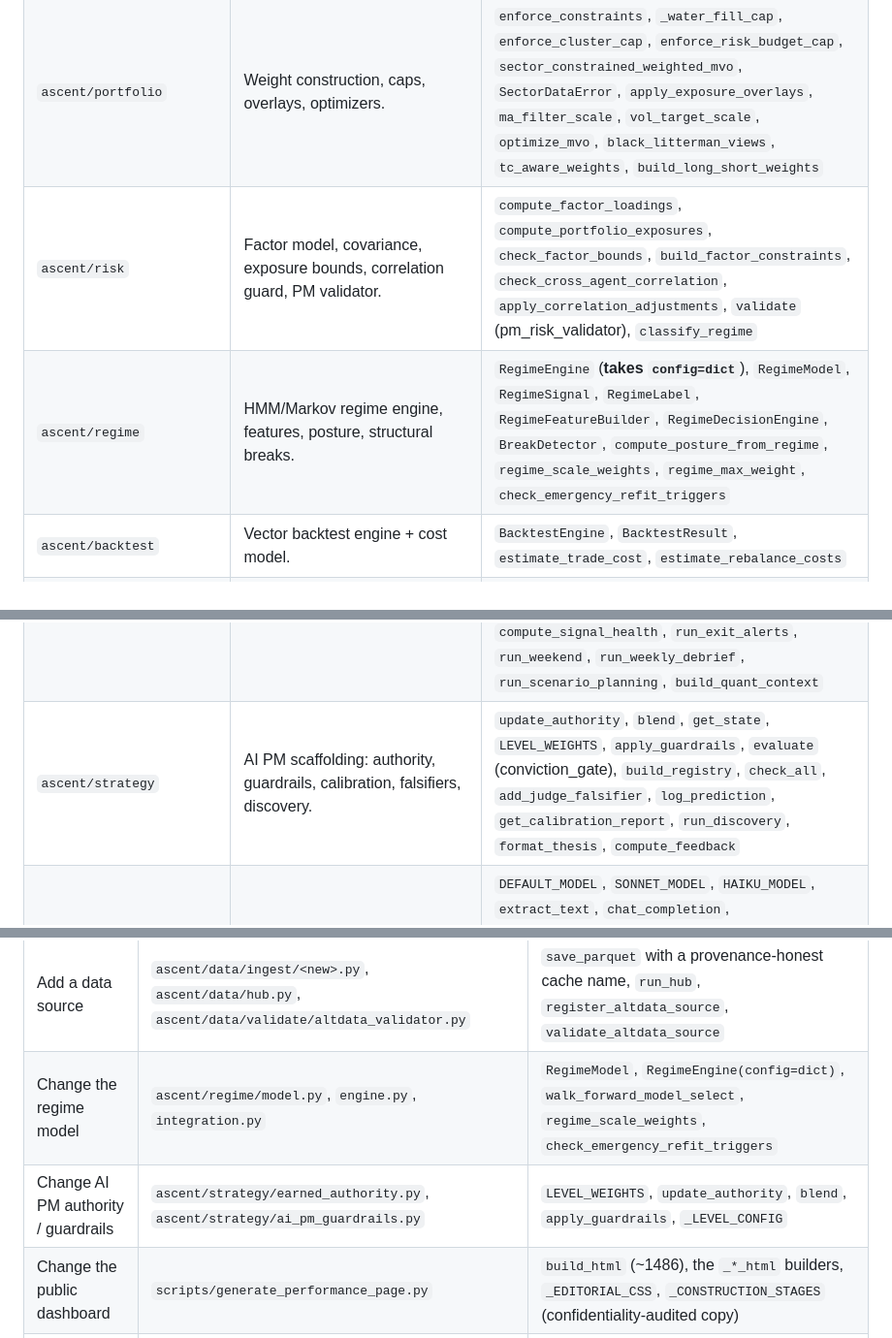
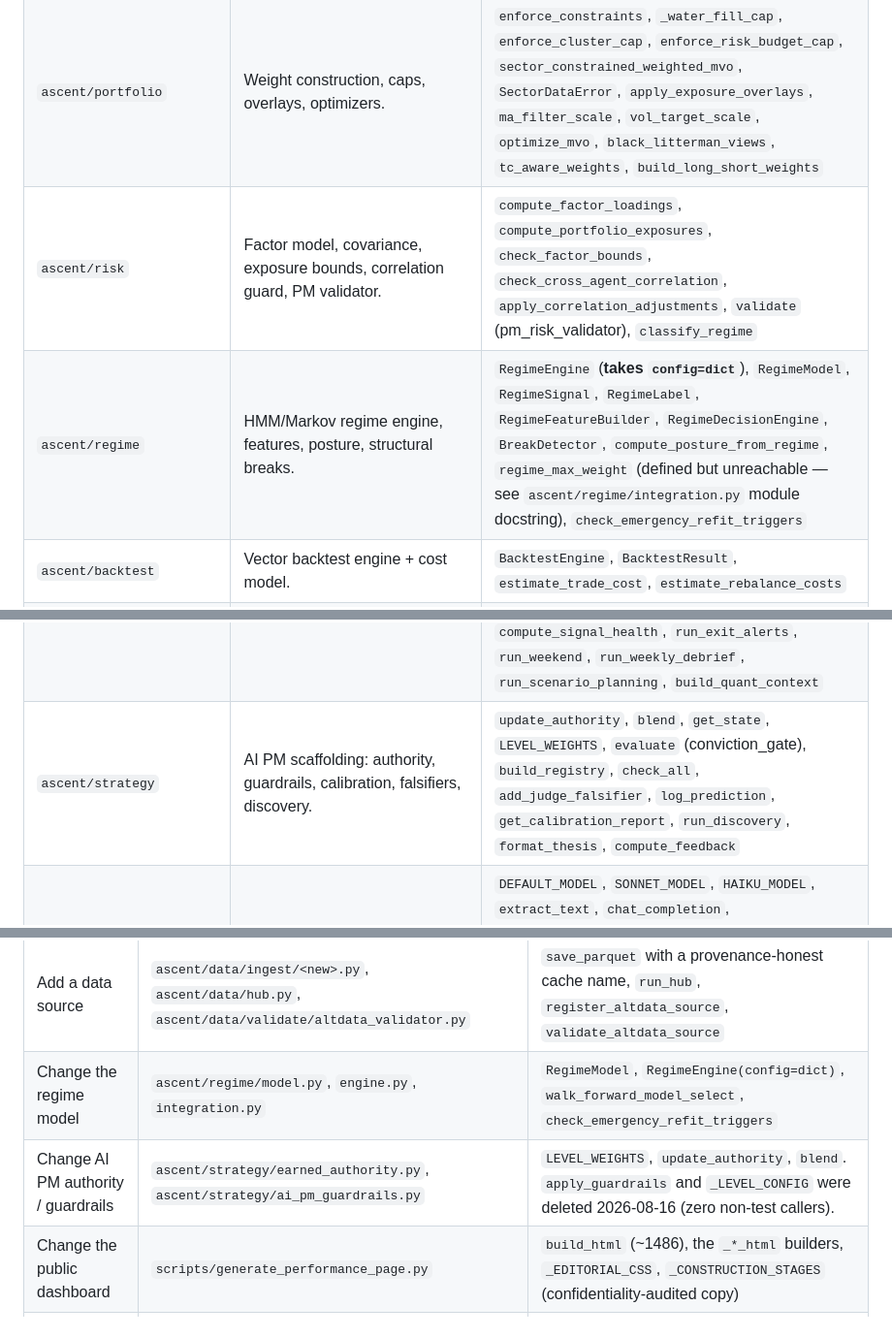
Before and after one commit to ScottDongKhang/Ascent_Capital, a Markdown page: docs/REPO_MAP.md, 3 parts joined by grey strips. Shown at 97% size. Drawn GitHub-style.

Commit message:
docs(repo-map): remove stale symbol references deleted by 3e125c6
build_factor_constraints, regime_scale_weights, and apply_guardrails were
deleted today (commit 3e125c6, confirmed zero live callers). Removed them
from REPO_MAP.md's symbol lists (ascent/risk, ascent/regime, ascent/strategy
rows, and the two "Change X" quick-reference rows). regime_max_weight is
still present in code but annotated as unreachable (see
ascent/regime/integration.py module docstring).

Co-Authored-By: Claude Sonnet 5 <noreply@anthropic.com>

```diff
--- a/docs/REPO_MAP.md
+++ b/docs/REPO_MAP.md
@@ -38,13 +38,13 @@ Order submission funnels through `ascent/execution/eod_runner.py` (`run_eod`, `r
 | `ascent/features` | Feature panel construction and forward-return targets. | `FeatureBuilder`, `momentum_rank`, `rolling_volatility`, `zscore`, `forward_return`, `build_targets` |
 | `ascent/alpha` | Active sleeves (meanrev, statarb) + the blending stack and IC gate. | `build_alpha_stack`, `alpha_to_ranks`, `DEFAULT_ALPHA_WEIGHTS`, `IC_GATE_THRESHOLD`, `meanrev_alpha`, `statarb`, `build_ml_alpha`, `_SPARSE_FILL_ZERO`, `SleeveMetaLearner` |
 | `ascent/portfolio` | Weight construction, caps, overlays, optimizers. | `enforce_constraints`, `_water_fill_cap`, `enforce_cluster_cap`, `enforce_risk_budget_cap`, `sector_constrained_weighted_mvo`, `SectorDataError`, `apply_exposure_overlays`, `ma_filter_scale`, `vol_target_scale`, `optimize_mvo`, `black_litterman_views`, `tc_aware_weights`, `build_long_short_weights` |
-| `ascent/risk` | Factor model, covariance, exposure bounds, correlation guard, PM validator. | `compute_factor_loadings`, `compute_portfolio_exposures`, `check_factor_bounds`, `build_factor_constraints`, `check_cross_agent_correlation`, `apply_correlation_adjustments`, `validate` (pm_risk_validator), `classify_regime` |
-| `ascent/regime` | HMM/Markov regime engine, features, posture, structural breaks. | `RegimeEngine` (**takes `config=dict`**), `RegimeModel`, `RegimeSignal`, `RegimeLabel`, `RegimeFeatureBuilder`, `RegimeDecisionEngine`, `BreakDetector`, `compute_posture_from_regime`, `regime_scale_weights`, `regime_max_weight`, `check_emergency_refit_triggers` |
+| `ascent/risk` | Factor model, covariance, exposure bounds, correlation guard, PM validator. | `compute_factor_loadings`, `compute_portfolio_exposures`, `check_factor_bounds`, `check_cross_agent_correlation`, `apply_correlation_adjustments`, `validate` (pm_risk_validator), `classify_regime` |
+| `ascent/regime` | HMM/Markov regime engine, features, posture, structural breaks. | `RegimeEngine` (**takes `config=dict`**), `RegimeModel`, `RegimeSignal`, `RegimeLabel`, `RegimeFeatureBuilder`, `RegimeDecisionEngine`, `BreakDetector`, `compute_posture_from_regime`, `regime_max_weight` (defined but unreachable — see `ascent/regime/integration.py` module docstring), `check_emergency_refit_triggers` |
 | `ascent/backtest` | Vector backtest engine + cost model. | `BacktestEngine`, `BacktestResult`, `estimate_trade_cost`, `estimate_rebalance_costs` |
 | `ascent/research` | Walk-forward frameworks, CPCV, self-improvement, factor discovery. | `WalkForwardEngine`, `AscentPortfolioStrategy`, `FullOrchestrationStrategy`, `WindowGenerator`, `PerformanceAnalyzer`, `FoldResult`, `ParameterOptimizer`, `CPCVSplitter`, `run_self_improve`, `run_shadow_promotion`, `run_factor_discovery`, `scan_for_leakage`, `SELF_MODIFY_ENABLED` |
 | `ascent/execution` | Broker, order sizing, EOD orchestration, kill switch, TWAP, slippage. | `run_eod`, `run_eod_with_weights`, `_enforce_reduce_size`, `submit_order`, `get_portfolio_history`, `compute_orders`, `Order`, `KillSwitchTriggered`, `check` (kill_switch), `should_use_twap`, `TWAP_ENABLED`, `EVENT_TRADING_ENABLED`, `should_run_debate`, `compute_slippage`, `compute_is` |
 | `ascent/monitoring` | Post-trade tracking, counterfactuals, alerts, briefs, weekend/weekly cycles. | `run_forward_pnl_cycle`, `export_skill_scores`, `score_daily`, `snapshot_quant_star`, `check_alerts`, `run_checklist`, `generate_rebalance_brief`, `run_daily_intelligence`, `compute_position_health`, `run_attribution`, `compute_signal_health`, `run_exit_alerts`, `run_weekend`, `run_weekly_debrief`, `run_scenario_planning`, `build_quant_context` |
-| `ascent/strategy` | AI PM scaffolding: authority, guardrails, calibration, falsifiers, discovery. | `update_authority`, `blend`, `get_state`, `LEVEL_WEIGHTS`, `apply_guardrails`, `evaluate` (conviction_gate), `build_registry`, `check_all`, `add_judge_falsifier`, `log_prediction`, `get_calibration_report`, `run_discovery`, `format_thesis`, `compute_feedback` |
+| `ascent/strategy` | AI PM scaffolding: authority, guardrails, calibration, falsifiers, discovery. | `update_authority`, `blend`, `get_state`, `LEVEL_WEIGHTS`, `evaluate` (conviction_gate), `build_registry`, `check_all`, `add_judge_falsifier`, `log_prediction`, `get_calibration_report`, `run_discovery`, `format_thesis`, `compute_feedback` |
 | `ascent/llm` | Single Anthropic wrapper. Import model constants from here. | `DEFAULT_MODEL`, `SONNET_MODEL`, `HAIKU_MODEL`, `extract_text`, `chat_completion`, `generate_structured`, `extended_thinking_completion`, `tool_completion`, `_MIN_TOKENS_WITH_THINKING`, `_FINAL_TURN_NUDGE`, `log_costs` |
 | `ascent/causal` | Macro DAG discovery, mechanism tracking, regime compatibility. | `discover_macro_dag`, `run_pc`, `build_graph`, `load_or_build`, `write_predictions`, `check_outcomes`, `regime_compatible`, `mechanism_velocity_score` |
 | `ascent/reporting` | Debriefs, blind spots, investor letter/report, verified-number loader. | `write_debrief`, `detect_blind_spots`, `generate_monthly_letter`, `generate_monthly_report`, `scan_catalysts`, `load_wf_report`, `canonical_wf`, `MissingArtifact` |
@@ -261,8 +261,8 @@ Known failures (verified by running the specific suspects):
 | Add an AI PM tool | `agents/ai_pm_agent.py` | Append schema to `AI_PM_TOOLS` (~346), add `_tool_<name>`, wire into `_make_executor` (~2088) or `_make_prethesis_executor` (~2044) |
 | Change debate behaviour | `debate/agents.py`, `debate/judge.py`, `debate/adversarial_authority.py` | `_AGENT_SECTIONS`, `REGIME_PLAYBOOK`, `run_judge`, `get_authority`. Debate is advisory-only — no write path to portfolio or execution. Verdicts produce advisory position change suggestions for logging and offline analysis. |
 | Add a data source | `ascent/data/ingest/<new>.py`, `ascent/data/hub.py`, `ascent/data/validate/altdata_validator.py` | `save_parquet` with a provenance-honest cache name, `run_hub`, `register_altdata_source`, `validate_altdata_source` |
-| Change the regime model | `ascent/regime/model.py`, `engine.py`, `integration.py` | `RegimeModel`, `RegimeEngine(config=dict)`, `walk_forward_model_select`, `regime_scale_weights`, `check_emergency_refit_triggers` |
-| Change AI PM authority / guardrails | `ascent/strategy/earned_authority.py`, `ascent/strategy/ai_pm_guardrails.py` | `LEVEL_WEIGHTS`, `update_authority`, `blend`, `apply_guardrails`, `_LEVEL_CONFIG` |
+| Change the regime model | `ascent/regime/model.py`, `engine.py`, `integration.py` | `RegimeModel`, `RegimeEngine(config=dict)`, `walk_forward_model_select`, `check_emergency_refit_triggers` |
+| Change AI PM authority / guardrails | `ascent/strategy/earned_authority.py`, `ascent/strategy/ai_pm_guardrails.py` | `LEVEL_WEIGHTS`, `update_authority`, `blend`. `apply_guardrails` and `_LEVEL_CONFIG` were deleted 2026-08-16 (zero non-test callers). |
 | Change the public dashboard | `scripts/generate_performance_page.py` | `build_html` (~1486), the `_*_html` builders, `_EDITORIAL_CSS`, `_CONSTRUCTION_STAGES` (confidentiality-audited copy) |
 | Add a doc-drift guard | `scripts/verify_docs.py` | write `check_*` returning `(ok, detail)`, register in `CHECKS` |
 | Reproduce the walk-forward number | `scripts/run_ascent_wf.py`, `outputs/wf_results/`, `ascent/reporting/verified_numbers.py` | `--live-system`, `load_wf_report`, `canonical_wf`, `CANONICAL_WF_ARTIFACT` |
```
